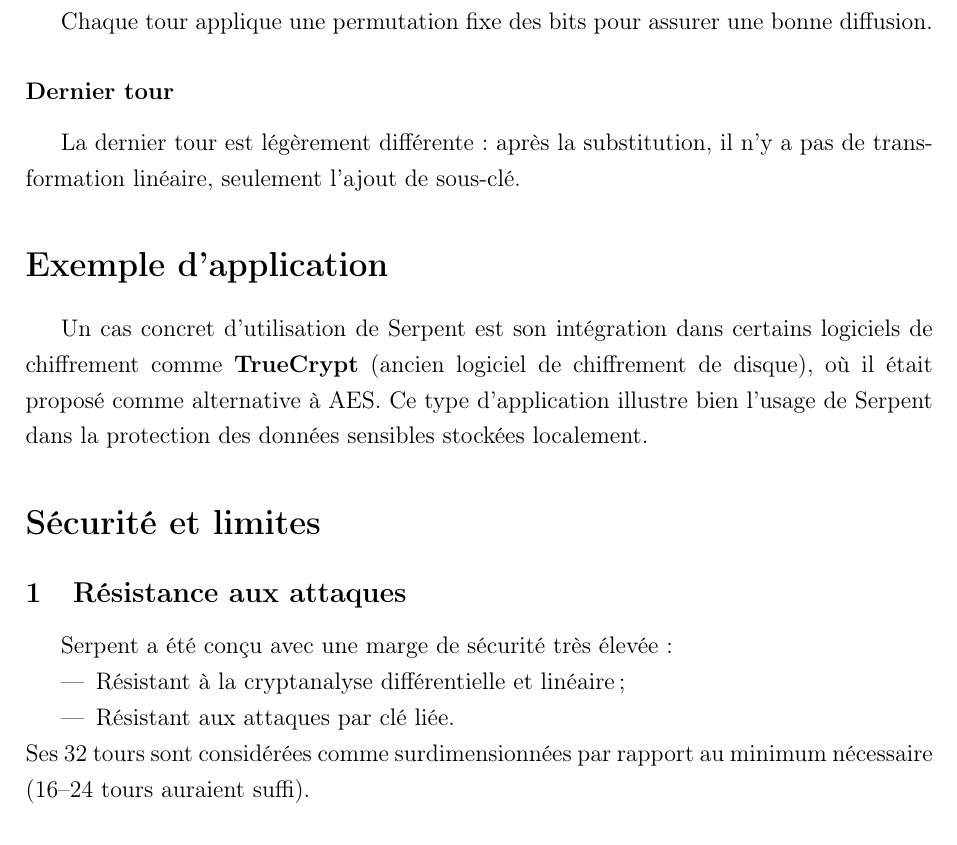
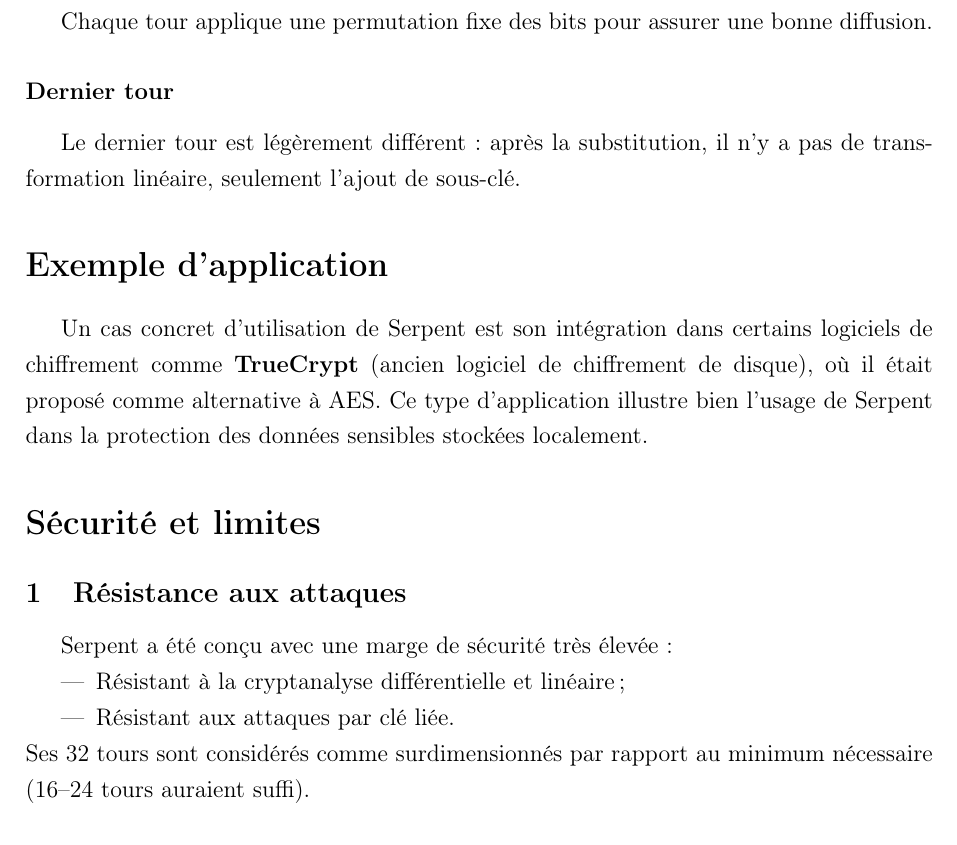
Before and after one commit to FanderFir2875/Latex_Cybersecu1, a LaTeX document (rapport.tex): part of page 4 of 4, cut so that both start at the same text. Compiled offline with pdfLaTeX.

Commit message:
modif3 - jokso

```diff
--- a/rapport.tex
+++ b/rapport.tex
@@ -132,7 +132,7 @@ Elles transforment des blocs de 4 bits en 4 bits, et sont choisies de manière c
 Chaque tour applique une permutation fixe des bits pour assurer une bonne diffusion.
 
 \subsubsection{Dernier tour}
-La dernier tour est légèrement différente : après la substitution, il n’y a pas de transformation linéaire, seulement l’ajout de sous-clé.
+Le dernier tour est légèrement différent : après la substitution, il n’y a pas de transformation linéaire, seulement l’ajout de sous-clé.
 
 \section*{Exemple d’application}
 \addcontentsline{toc}{section}{Exemple d'application}
@@ -151,7 +151,7 @@ Serpent a été conçu avec une marge de sécurité très élevée :
     \item Résistant à la cryptanalyse différentielle et linéaire ;
     \item Résistant aux attaques par clé liée.
 \end{itemize}
-Ses 32 tours sont considérées comme surdimensionnées par rapport au minimum nécessaire (16–24 tours auraient suffi).
+Ses 32 tours sont considérés comme surdimensionnés par rapport au minimum nécessaire (16–24 tours auraient suffi).
 
 \subsection{Limites actuelles}
 
```
Also changed, not shown: rapport.pdf, rapport.tex (2 more changed lines), 1 other file.
